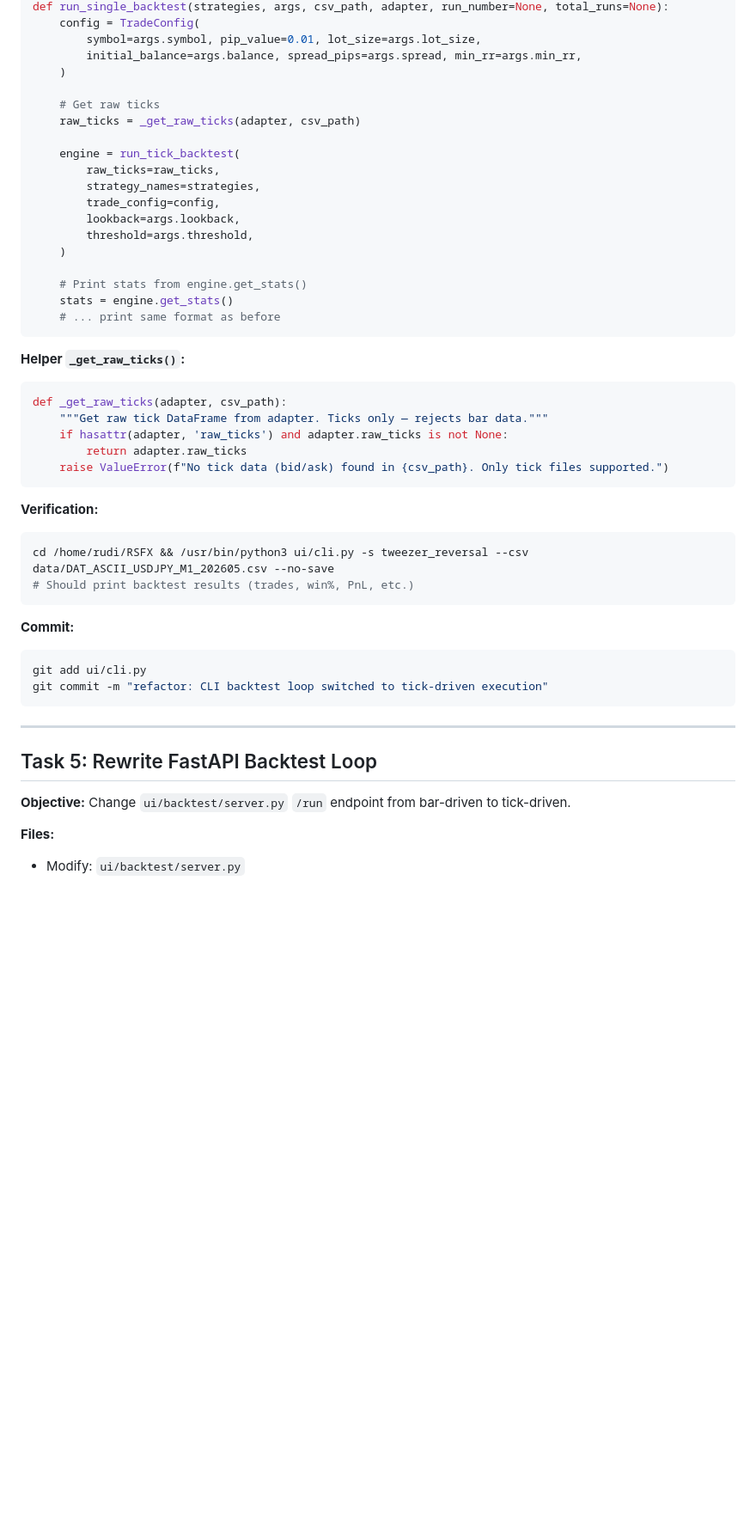
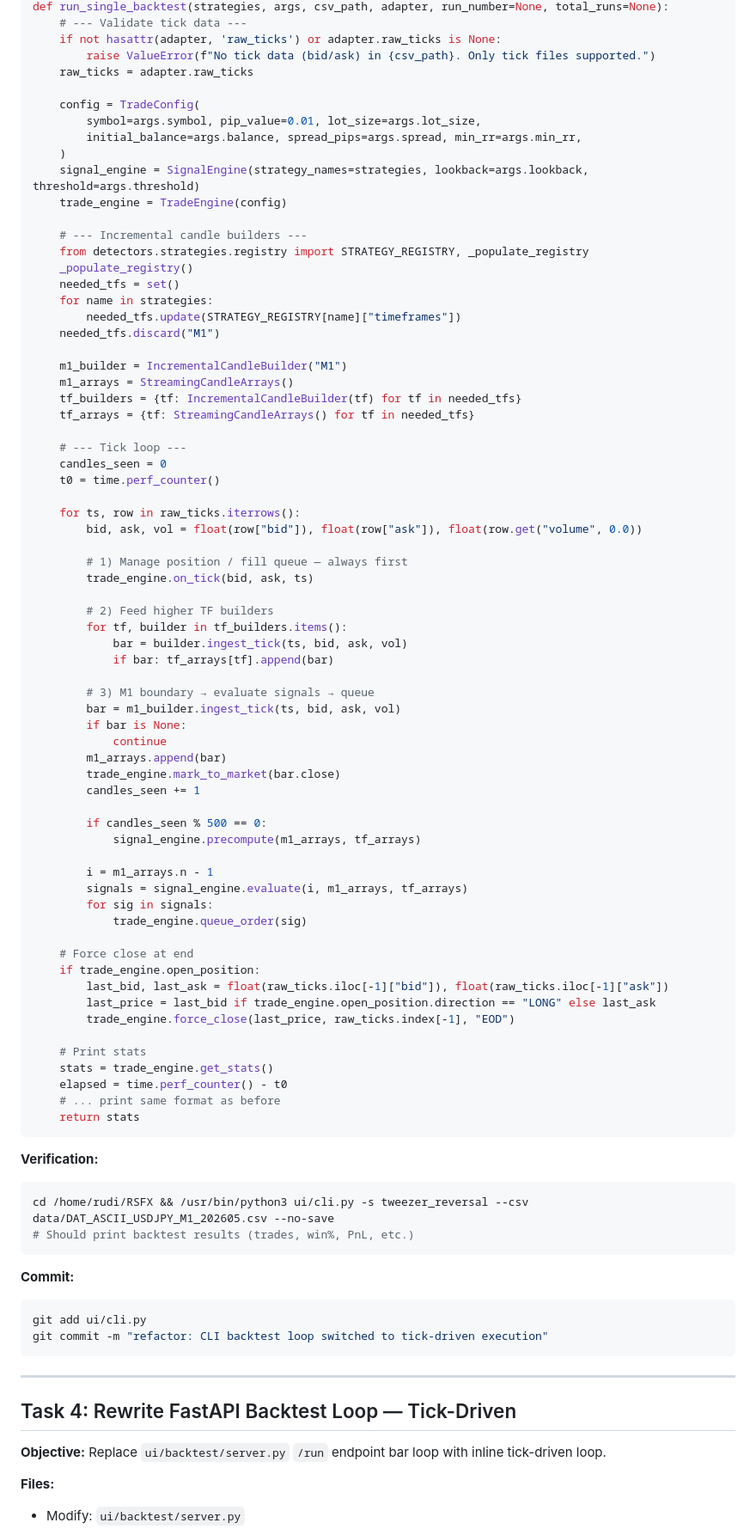
Before and after one commit to rdlmsn3/RSFX, a Markdown page: docs/plans/tick-driven-refactor.md, the part around one of its changes. Shown at 86% size. Rendered like a GitHub page; blank space fills up the shorter version.

Commit message:
docs: refactor plan — no run_backtest.py, inline tick loops in each UI, Streamlit live-ready

````diff
--- a/docs/plans/tick-driven-refactor.md
+++ b/docs/plans/tick-driven-refactor.md
@@ -252,32 +188,71 @@ git commit -m "feat: add tick-driven backtest loop (run_backtest.py)"
 def run_single_backtest(strategies, args, csv_path, adapter, run_number=None, total_runs=None):
+    # --- Validate tick data ---
+    if not hasattr(adapter, 'raw_ticks') or adapter.raw_ticks is None:
+        raise ValueError(f"No tick data (bid/ask) in {csv_path}. Only tick files supported.")
+    raw_ticks = adapter.raw_ticks
+
     config = TradeConfig(
         symbol=args.symbol, pip_value=0.01, lot_size=args.lot_size,
         initial_balance=args.balance, spread_pips=args.spread, min_rr=args.min_rr,
     )
+    signal_engine = SignalEngine(strategy_names=strategies, lookback=args.lookback, threshold=args.threshold)
+    trade_engine = TradeEngine(config)
 
-    # Get raw ticks
-    raw_ticks = _get_raw_ticks(adapter, csv_path)
+    # --- Incremental candle builders ---
+    from detectors.strategies.registry import STRATEGY_REGISTRY, _populate_registry
+    _populate_registry()
+    needed_tfs = set()
+    for name in strategies:
+        needed_tfs.update(STRATEGY_REGISTRY[name]["timeframes"])
+    needed_tfs.discard("M1")
 
-    engine = run_tick_backtest(
-        raw_ticks=raw_ticks,
-        strategy_names=strategies,
-        trade_config=config,
-        lookback=args.lookback,
-        threshold=args.threshold,
-    )
+    m1_builder = IncrementalCandleBuilder("M1")
+    m1_arrays = StreamingCandleArrays()
+    tf_builders = {tf: IncrementalCandleBuilder(tf) for tf in needed_tfs}
+    tf_arrays = {tf: StreamingCandleArrays() for tf in needed_tfs}
 
-    # Print stats from engine.get_stats()
-    stats = engine.get_stats()
+    # --- Tick loop ---
+    candles_seen = 0
+    t0 = time.perf_counter()
+
+    for ts, row in raw_ticks.iterrows():
+        bid, ask, vol = float(row["bid"]), float(row["ask"]), float(row.get("volume", 0.0))
+
+        # 1) Manage position / fill queue — always first
+        trade_engine.on_tick(bid, ask, ts)
+
+        # 2) Feed higher TF builders
+        for tf, builder in tf_builders.items():
+            bar = builder.ingest_tick(ts, bid, ask, vol)
+            if bar: tf_arrays[tf].append(bar)
+
+        # 3) M1 boundary → evaluate signals → queue
+        bar = m1_builder.ingest_tick(ts, bid, ask, vol)
+        if bar is None:
+            continue
+        m1_arrays.append(bar)
+        trade_engine.mark_to_market(bar.close)
+        candles_seen += 1
+
+        if candles_seen % 500 == 0:
+            signal_engine.precompute(m1_arrays, tf_arrays)
+
+        i = m1_arrays.n - 1
+        signals = signal_engine.evaluate(i, m1_arrays, tf_arrays)
+        for sig in signals:
+            trade_engine.queue_order(sig)
+
+    # Force close at end
+    if trade_engine.open_position:
+        last_bid, last_ask = float(raw_ticks.iloc[-1]["bid"]), float(raw_ticks.iloc[-1]["ask"])
+        last_price = last_bid if trade_engine.open_position.direction == "LONG" else last_ask
+        trade_engine.force_close(last_price, raw_ticks.index[-1], "EOD")
+
+    # Print stats
+    stats = trade_engine.get_stats()
+    elapsed = time.perf_counter() - t0
     # ... print same format as before
-```
-
-**Helper `_get_raw_ticks()`:**
-```python
-def _get_raw_ticks(adapter, csv_path):
-    """Get raw tick DataFrame from adapter. Ticks only — rejects bar data."""
-    if hasattr(adapter, 'raw_ticks') and adapter.raw_ticks is not None:
-        return adapter.raw_ticks
-    raise ValueError(f"No tick data (bid/ask) found in {csv_path}. Only tick files supported.")
+    return stats
 ```
 
 **Verification:**
@@ -294,9 +269,9 @@ git commit -m "refactor: CLI backtest loop switched to tick-driven execution"
 
 ---
 
-## Task 5: Rewrite FastAPI Backtest Loop
+## Task 4: Rewrite FastAPI Backtest Loop — Tick-Driven
 
-**Objective:** Change `ui/backtest/server.py` `/run` endpoint from bar-driven to tick-driven.
+**Objective:** Replace `ui/backtest/server.py` `/run` endpoint bar loop with inline tick-driven loop.
 
 **Files:**
 - Modify: `ui/backtest/server.py`
````
Also changed, not shown: other parts of docs/plans/tick-driven-refactor.md (+132 -135 lines).
